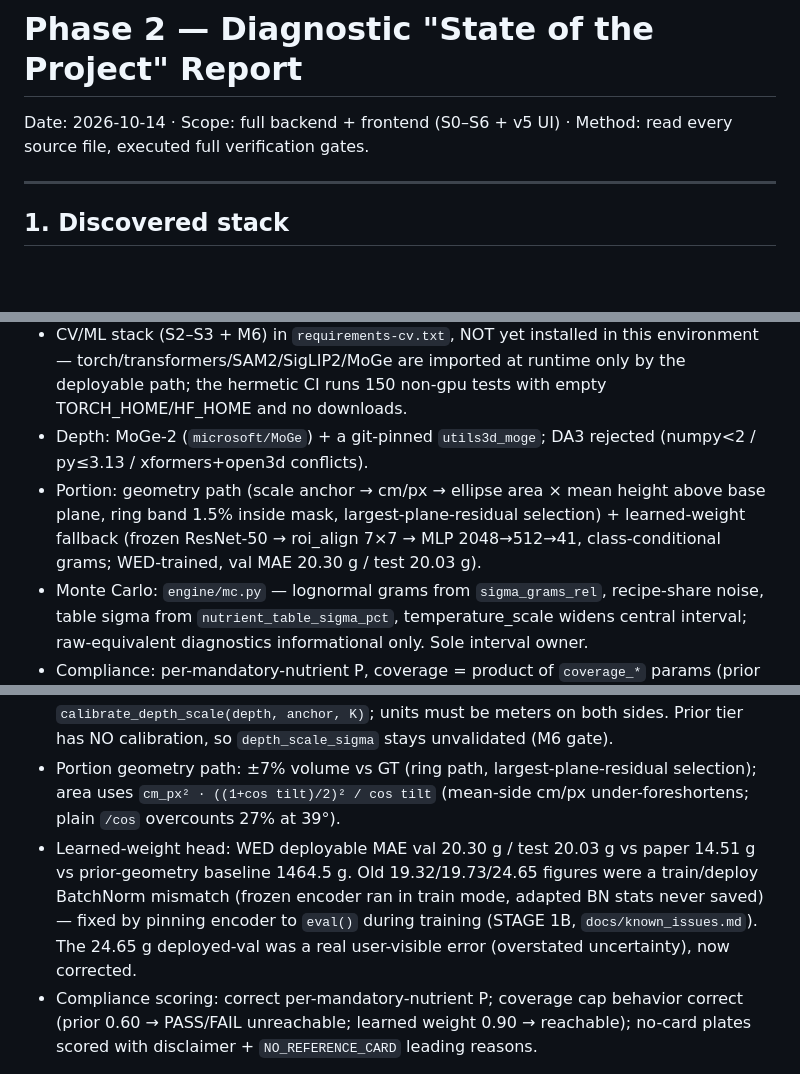
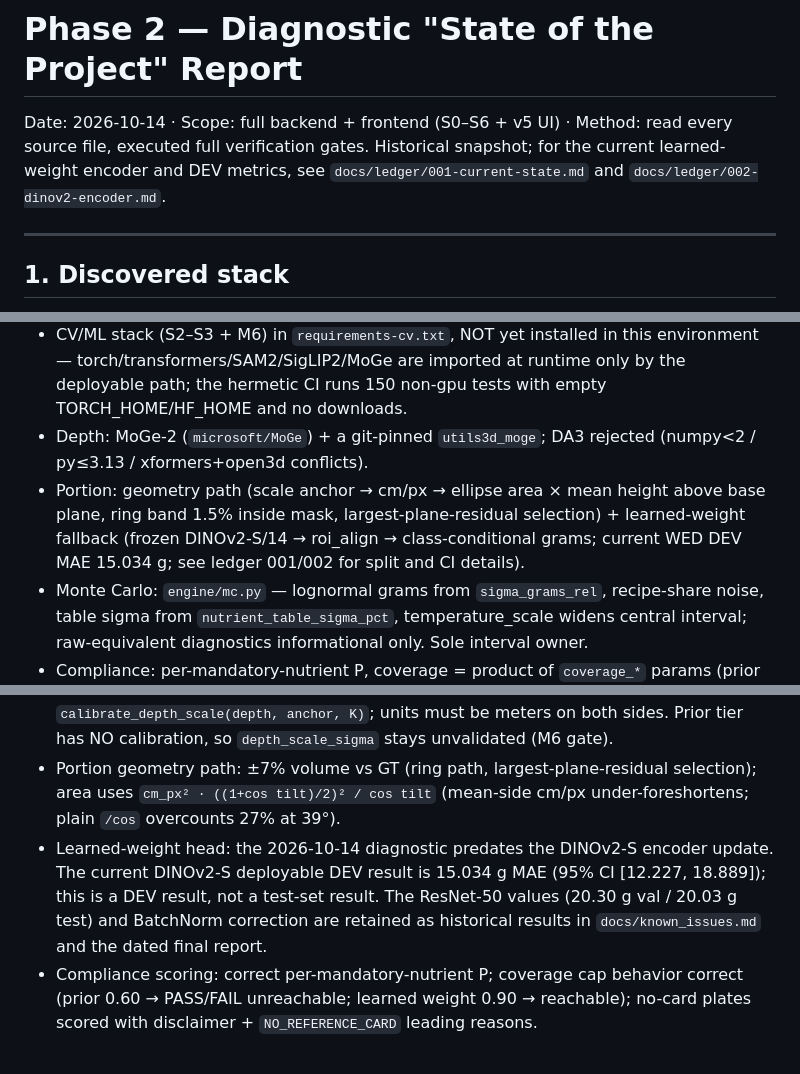
Before and after one commit to Lion4467cat/NutriSense, a Markdown page: docs/diagnostic_report.md, 3 parts joined by grey strips. Rendered like a GitHub page; blank space fills up the shorter version.

Commit message:
docs: reconcile current model state

```diff
--- a/docs/diagnostic_report.md
+++ b/docs/diagnostic_report.md
@@ -1,6 +1,6 @@
 # Phase 2 — Diagnostic "State of the Project" Report
 
-Date: 2026-10-14 · Scope: full backend + frontend (S0–S6 + v5 UI) · Method: read every source file, executed full verification gates.
+Date: 2026-10-14 · Scope: full backend + frontend (S0–S6 + v5 UI) · Method: read every source file, executed full verification gates. Historical snapshot; for the current learned-weight encoder and DEV metrics, see `docs/ledger/001-current-state.md` and `docs/ledger/002-dinov2-encoder.md`.
 
 ---
 
@@ -11,7 +11,7 @@ Date: 2026-10-14 · Scope: full backend + frontend (S0–S6 + v5 UI) · Method:
 - FastAPI + uvicorn (port 8731); python-multipart for file upload; pyyaml for all `data/*.yaml`.
 - CV/ML stack (S2–S3 + M6) in `requirements-cv.txt`, NOT yet installed in this environment — torch/transformers/SAM2/SigLIP2/MoGe are imported at runtime only by the deployable path; the hermetic CI runs 150 non-gpu tests with empty TORCH_HOME/HF_HOME and no downloads.
 - Depth: MoGe-2 (`microsoft/MoGe`) + a git-pinned `utils3d_moge`; DA3 rejected (numpy<2 / py≤3.13 / xformers+open3d conflicts).
-- Portion: geometry path (scale anchor → cm/px → ellipse area × mean height above base plane, ring band 1.5% inside mask, largest-plane-residual selection) + learned-weight fallback (frozen ResNet-50 → roi_align 7×7 → MLP 2048→512→41, class-conditional grams; WED-trained, val MAE 20.30 g / test 20.03 g).
+- Portion: geometry path (scale anchor → cm/px → ellipse area × mean height above base plane, ring band 1.5% inside mask, largest-plane-residual selection) + learned-weight fallback (frozen DINOv2-S/14 → roi_align → class-conditional grams; current WED DEV MAE 15.034 g; see ledger 001/002 for split and CI details).
 - Monte Carlo: `engine/mc.py` — lognormal grams from `sigma_grams_rel`, recipe-share noise, table sigma from `nutrient_table_sigma_pct`, temperature_scale widens central interval; raw-equivalent diagnostics informational only. Sole interval owner.
 - Compliance: per-mandatory-nutrient P, coverage = product of `coverage_*` params (prior anchor caps 0.60 → PASS/FAIL unreachable, ADR 0002 + amendment), salt advisory only.
 - Gates: `engine/gates.py` (zoom/day/band → input; out-of-scope dish → classify) consulted once by `analyze()` before scoring.
@@ -45,7 +45,7 @@ Date: 2026-10-14 · Scope: full backend + frontend (S0–S6 + v5 UI) · Method:
 - Classifier (SigLIP2 gallery-first, text fallback): LOO 46/46 on gallery; text-only 0.60 → correctly demoted to fallback only.
 - Depth (MoGe-2 + card calibration): calibrated depth to ~1.1% median error on renders; MoGe raw scale wildly off out-of-domain (~6×) — ALWAYS calibrated via `calibrate_depth_scale(depth, anchor, K)`; units must be meters on both sides. Prior tier has NO calibration, so `depth_scale_sigma` stays unvalidated (M6 gate).
 - Portion geometry path: ±7% volume vs GT (ring path, largest-plane-residual selection); area uses `cm_px² · ((1+cos tilt)/2)² / cos tilt` (mean-side cm/px under-foreshortens; plain `/cos` overcounts 27% at 39°).
-- Learned-weight head: WED deployable MAE val 20.30 g / test 20.03 g vs paper 14.51 g vs prior-geometry baseline 1464.5 g. Old 19.32/19.73/24.65 figures were a train/deploy BatchNorm mismatch (frozen encoder ran in train mode, adapted BN stats never saved) — fixed by pinning encoder to `eval()` during training (STAGE 1B, `docs/known_issues.md`). The 24.65 g deployed-val was a real user-visible error (overstated uncertainty), now corrected.
+- Learned-weight head: the 2026-10-14 diagnostic predates the DINOv2-S encoder update. The current DINOv2-S deployable DEV result is 15.034 g MAE (95% CI [12.227, 18.889]); this is a DEV result, not a test-set result. The ResNet-50 values (20.30 g val / 20.03 g test) and BatchNorm correction are retained as historical results in `docs/known_issues.md` and the dated final report.
 - Compliance scoring: correct per-mandatory-nutrient P; coverage cap behavior correct (prior 0.60 → PASS/FAIL unreachable; learned weight 0.90 → reachable); no-card plates scored with disclaimer + `NO_REFERENCE_CARD` leading reasons.
 
 **Execution efficiency**
```
Also changed, not shown: other parts of docs/diagnostic_report.md (+1 -1 lines), AGENTS.md (+1 -1 lines), docs/wed_seam_map.md (+1 -1 lines).
